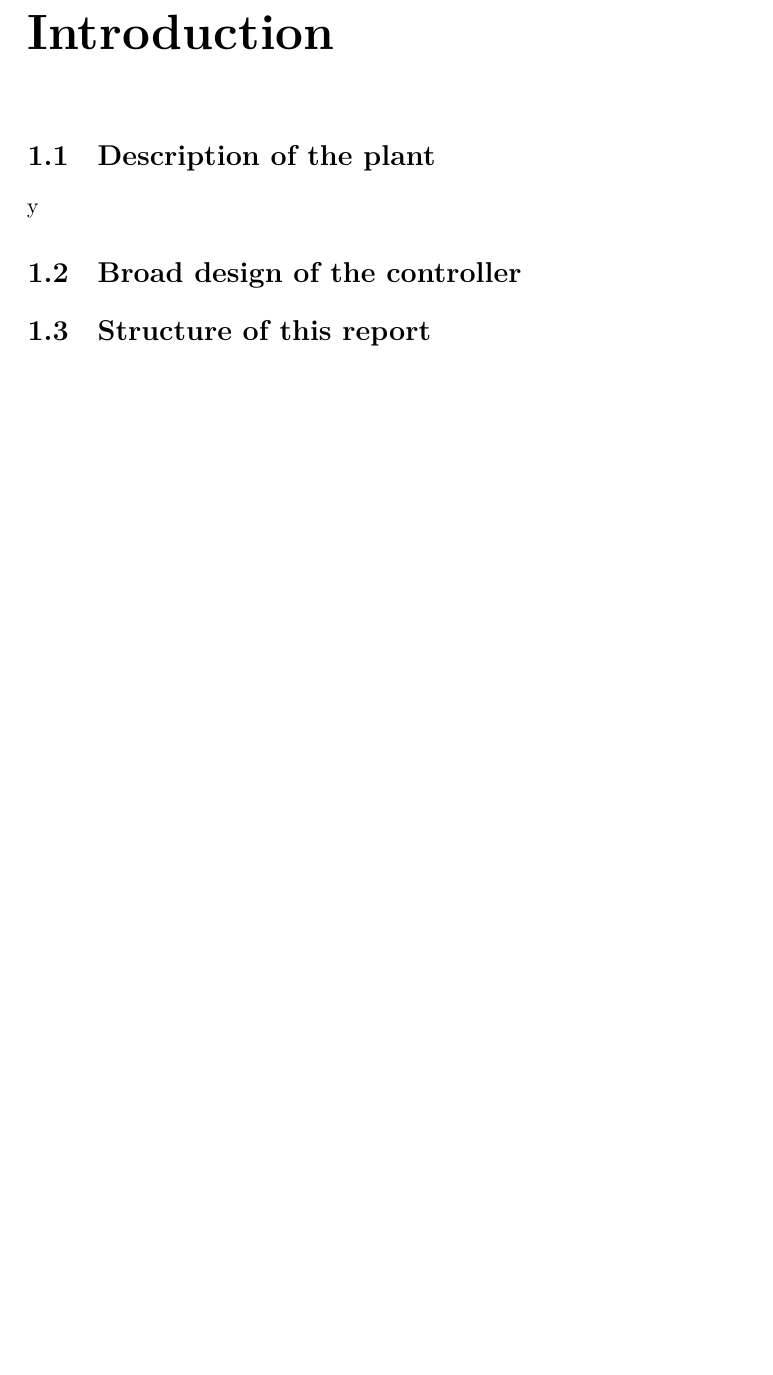
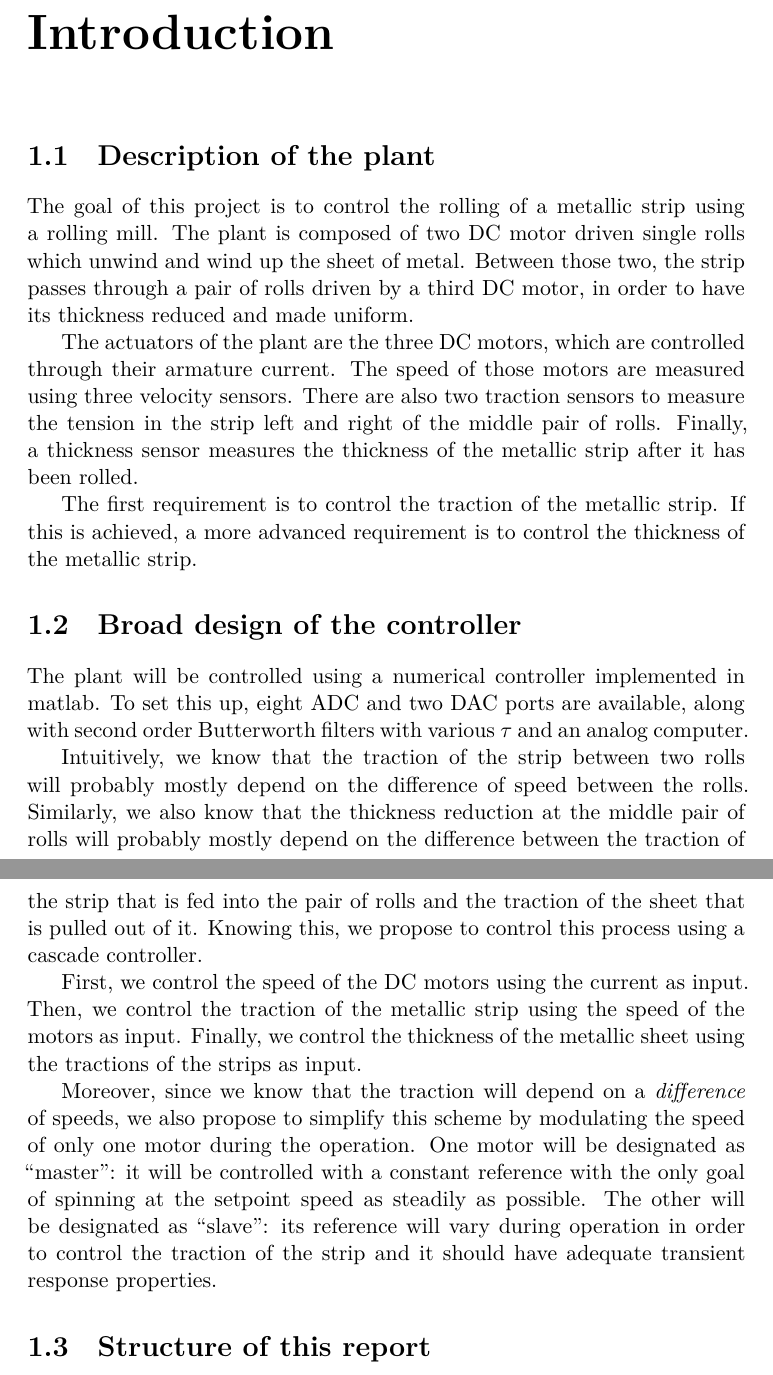
Before and after one commit to nathdwek/rollingMillReport, a LaTeX document (main.tex, which reads intro.tex): part of page 3 of 4 before the commit and two parts of pages 3 and 4 of 5 after it, the two joined at a grey line, cut so that both start at the same text, the shorter picture padded with empty space. Compiled offline with XeLaTeX.

Commit message:
Started intro

```diff
--- a/intro.tex
+++ b/intro.tex
@@ -1,7 +1,17 @@
+\section{Description of the plant}
+The goal of this project is to control the rolling of a metallic strip using a rolling mill. The plant is composed of two DC motor driven single rolls which unwind and wind up the sheet of metal. Between those two, the strip passes through a pair of rolls driven by a third DC motor, in order to have its thickness reduced and made uniform.
 
+The actuators of the plant are the three DC motors, which are controlled through their armature current. The speed of those motors are measured using three velocity sensors. There are also two traction sensors to measure the tension in the strip left and right of the middle pair of rolls. Finally, a thickness sensor measures the thickness of the metallic strip after it has been rolled.
 
-\section{Description of the plant}y
+The first requirement is to control the traction of the metallic strip. If this is achieved, a more advanced requirement is to control the thickness of the metallic strip.
 
 \section{Broad design of the controller}
+The plant will be controlled using a numerical controller implemented in matlab. To set this up, eight ADC and two DAC ports are available, along with second order Butterworth filters with various $\tau$ and an analog computer.
+
+Intuitively, we know that the traction of the strip between two rolls will probably mostly depend on the difference of speed between the rolls. Similarly, we also know that the thickness reduction at the middle pair of rolls will probably mostly depend on the difference between the traction of the strip that is fed into the pair of rolls and the traction of the sheet that is pulled out of it. Knowing this, we propose to control this process using a cascade controller.
+
+First, we control the speed of the DC motors using the current as input. Then, we control the traction of the metallic strip using the speed of the motors as input. Finally, we control the thickness of the metallic sheet using the tractions of the strips as input.
+
+Moreover, since we know that the traction will depend on a \emph{difference} of speeds, we also propose to simplify this scheme by modulating the speed of only one motor during the operation. One motor will be designated as ``master'': it will be controlled with a constant reference with the only goal of spinning at the setpoint speed as steadily as possible. The other will be designated as ``slave'': its reference will vary during operation in order to control the traction of the strip and it should have adequate transient response properties.
 
 \section{Structure of this report}
```
Also changed, not shown: latexmkrc (added), main.pdf (added), 1 other file.
